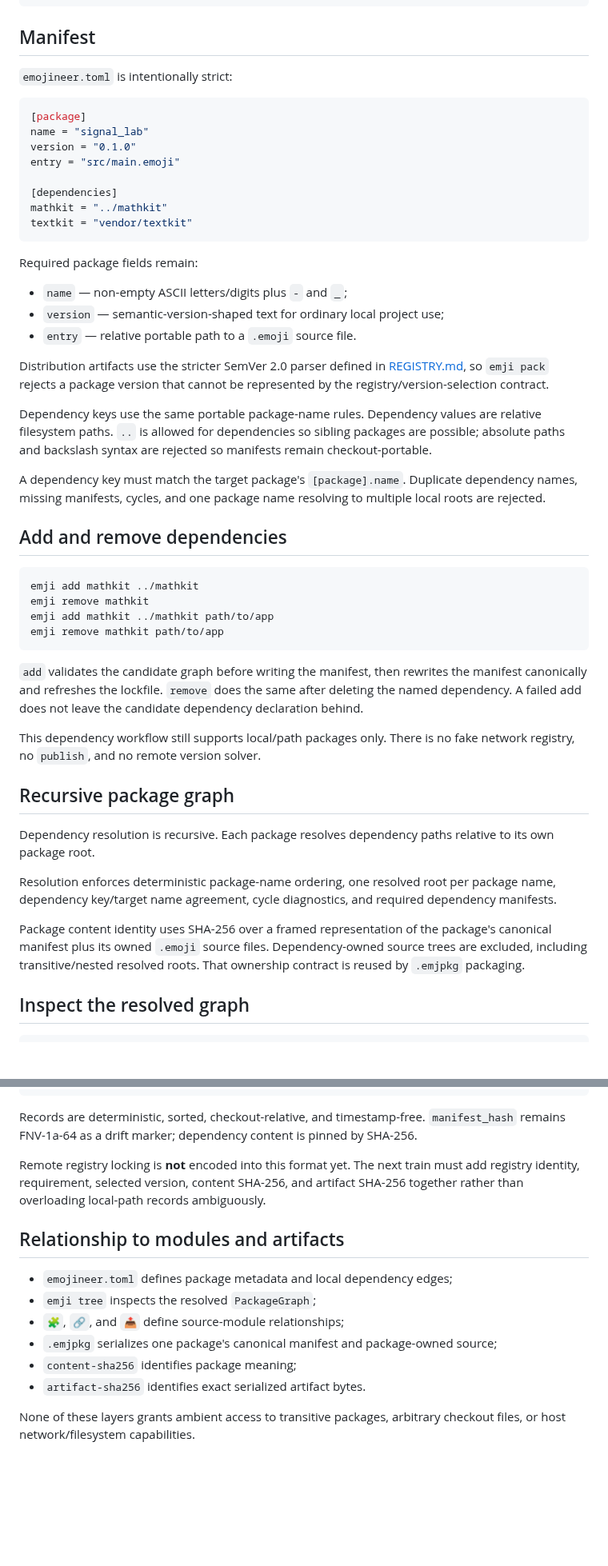
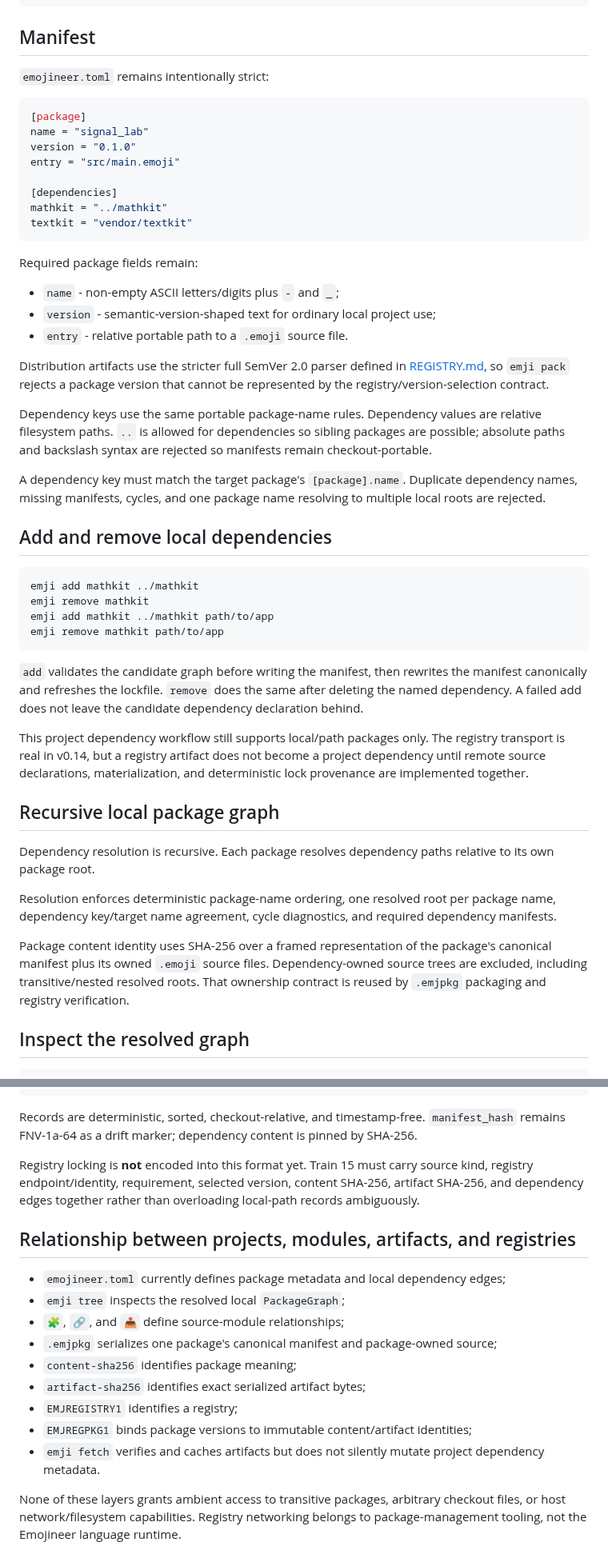
Before and after one commit to acrinym/Emojineer, a Markdown page: docs/PROJECTS.md, 2 parts joined by grey strips. Shown at 80% size. Rendered like a GitHub page; blank space fills up the shorter version.

Commit message:
Train 14: connect project docs to registry exchange boundary

````diff
--- a/docs/PROJECTS.md
+++ b/docs/PROJECTS.md
@@ -23,7 +23,7 @@ emji init my-project --name signal_lab
 
 ## Manifest
 
-`emojineer.toml` is intentionally strict:
+`emojineer.toml` remains intentionally strict:
 
 ```toml
 [package]
@@ -38,17 +38,17 @@ textkit = "vendor/textkit"
 
 Required package fields remain:
 
-- `name` — non-empty ASCII letters/digits plus `-` and `_`;
-- `version` — semantic-version-shaped text for ordinary local project use;
-- `entry` — relative portable path to a `.emoji` source file.
+- `name` - non-empty ASCII letters/digits plus `-` and `_`;
+- `version` - semantic-version-shaped text for ordinary local project use;
+- `entry` - relative portable path to a `.emoji` source file.
 
-Distribution artifacts use the stricter SemVer 2.0 parser defined in [REGISTRY.md](REGISTRY.md), so `emji pack` rejects a package version that cannot be represented by the registry/version-selection contract.
+Distribution artifacts use the stricter full SemVer 2.0 parser defined in [REGISTRY.md](REGISTRY.md), so `emji pack` rejects a package version that cannot be represented by the registry/version-selection contract.
 
 Dependency keys use the same portable package-name rules. Dependency values are relative filesystem paths. `..` is allowed for dependencies so sibling packages are possible; absolute paths and backslash syntax are rejected so manifests remain checkout-portable.
 
 A dependency key must match the target package's `[package].name`. Duplicate dependency names, missing manifests, cycles, and one package name resolving to multiple local roots are rejected.
 
-## Add and remove dependencies
+## Add and remove local dependencies
 
 ```text
 emji add mathkit ../mathkit
@@ -59,15 +59,15 @@ emji remove mathkit path/to/app
 
 `add` validates the candidate graph before writing the manifest, then rewrites the manifest canonically and refreshes the lockfile. `remove` does the same after deleting the named dependency. A failed add does not leave the candidate dependency declaration behind.
 
-This dependency workflow still supports local/path packages only. There is no fake network registry, no `publish`, and no remote version solver.
+This project dependency workflow still supports local/path packages only. The registry transport is real in v0.14, but a registry artifact does not become a project dependency until remote source declarations, materialization, and deterministic lock provenance are implemented together.
 
-## Recursive package graph
+## Recursive local package graph
 
 Dependency resolution is recursive. Each package resolves dependency paths relative to its own package root.
 
 Resolution enforces deterministic package-name ordering, one resolved root per package name, dependency key/target name agreement, cycle diagnostics, and required dependency manifests.
 
-Package content identity uses SHA-256 over a framed representation of the package's canonical manifest plus its owned `.emoji` source files. Dependency-owned source trees are excluded, including transitive/nested resolved roots. That ownership contract is reused by `.emjpkg` packaging.
+Package content identity uses SHA-256 over a framed representation of the package's canonical manifest plus its owned `.emoji` source files. Dependency-owned source trees are excluded, including transitive/nested resolved roots. That ownership contract is reused by `.emjpkg` packaging and registry verification.
 
 ## Inspect the resolved graph
 
@@ -156,15 +176,18 @@ dependencies = ""
 
 Records are deterministic, sorted, checkout-relative, and timestamp-free. `manifest_hash` remains FNV-1a-64 as a drift marker; dependency content is pinned by SHA-256.
 
-Remote registry locking is **not** encoded into this format yet. The next train must add registry identity, requirement, selected version, content SHA-256, and artifact SHA-256 together rather than overloading local-path records ambiguously.
+Registry locking is **not** encoded into this format yet. Train 15 must carry source kind, registry endpoint/identity, requirement, selected version, content SHA-256, artifact SHA-256, and dependency edges together rather than overloading local-path records ambiguously.
 
-## Relationship to modules and artifacts
+## Relationship between projects, modules, artifacts, and registries
 
-- `emojineer.toml` defines package metadata and local dependency edges;
-- `emji tree` inspects the resolved `PackageGraph`;
+- `emojineer.toml` currently defines package metadata and local dependency edges;
+- `emji tree` inspects the resolved local `PackageGraph`;
 - `🧩`, `🔗`, and `📤` define source-module relationships;
 - `.emjpkg` serializes one package's canonical manifest and package-owned source;
 - `content-sha256` identifies package meaning;
-- `artifact-sha256` identifies exact serialized artifact bytes.
+- `artifact-sha256` identifies exact serialized artifact bytes;
+- `EMJREGISTRY1` identifies a registry;
+- `EMJREGPKG1` binds package versions to immutable content/artifact identities;
+- `emji fetch` verifies and caches artifacts but does not silently mutate project dependency metadata.
 
-None of these layers grants ambient access to transitive packages, arbitrary checkout files, or host network/filesystem capabilities.
+None of these layers grants ambient access to transitive packages, arbitrary checkout files, or host network/filesystem capabilities. Registry networking belongs to package-management tooling, not the Emojineer language runtime.
````
Also changed, not shown: other parts of docs/PROJECTS.md (+26 -6 lines).
